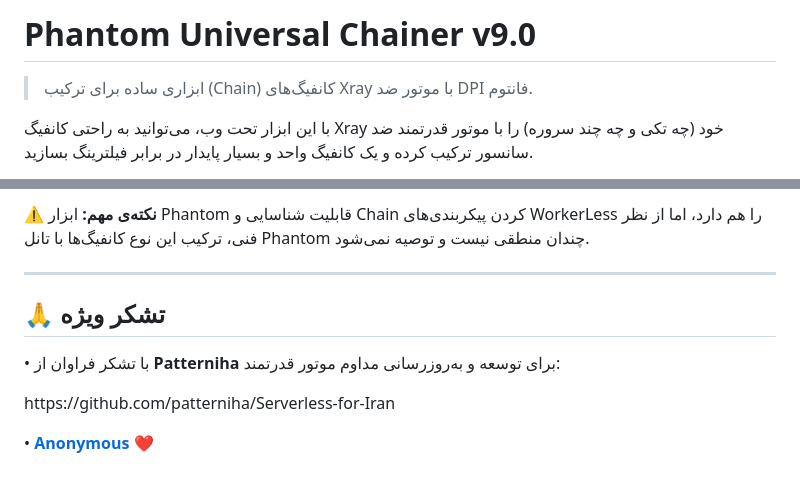
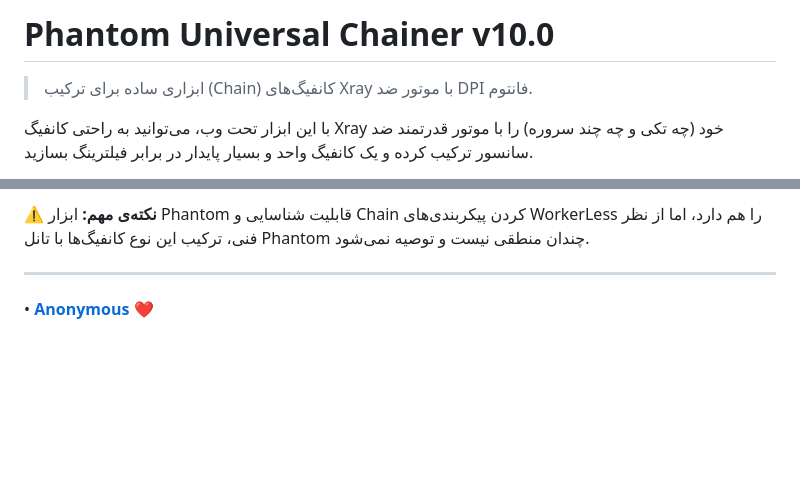
Before and after one commit to 4n0nymou3/DPI-Phantom, a Markdown page: README.md, 2 parts joined by grey strips. Drawn GitHub-style; blank space fills up the shorter version.

```diff
--- a/README.md
+++ b/README.md
@@ -1,6 +1,6 @@
 <div dir="rtl">
 
-# Phantom Universal Chainer v9.0
+# Phantom Universal Chainer v10.0
 
 > ابزاری ساده برای ترکیب (Chain) کانفیگ‌های Xray با موتور ضد DPI فانتوم.
 
@@ -57,10 +57,4 @@
 
 ---
 
-## 🙏 تشکر ویژه
-
-</div>
-
-<p dir="rtl">• با تشکر فراوان از <strong>Patterniha</strong> برای توسعه و به‌روزرسانی مداوم موتور قدرتمند:</p>
-<p dir="ltr">https://github.com/patterniha/Serverless-for-Iran</p>
 <p dir="ltr">• <a href="https://t.me/BXAMbot" target="_blank" rel="noopener noreferrer"><strong>Anonymous</strong></a> ❤️</p>
```
